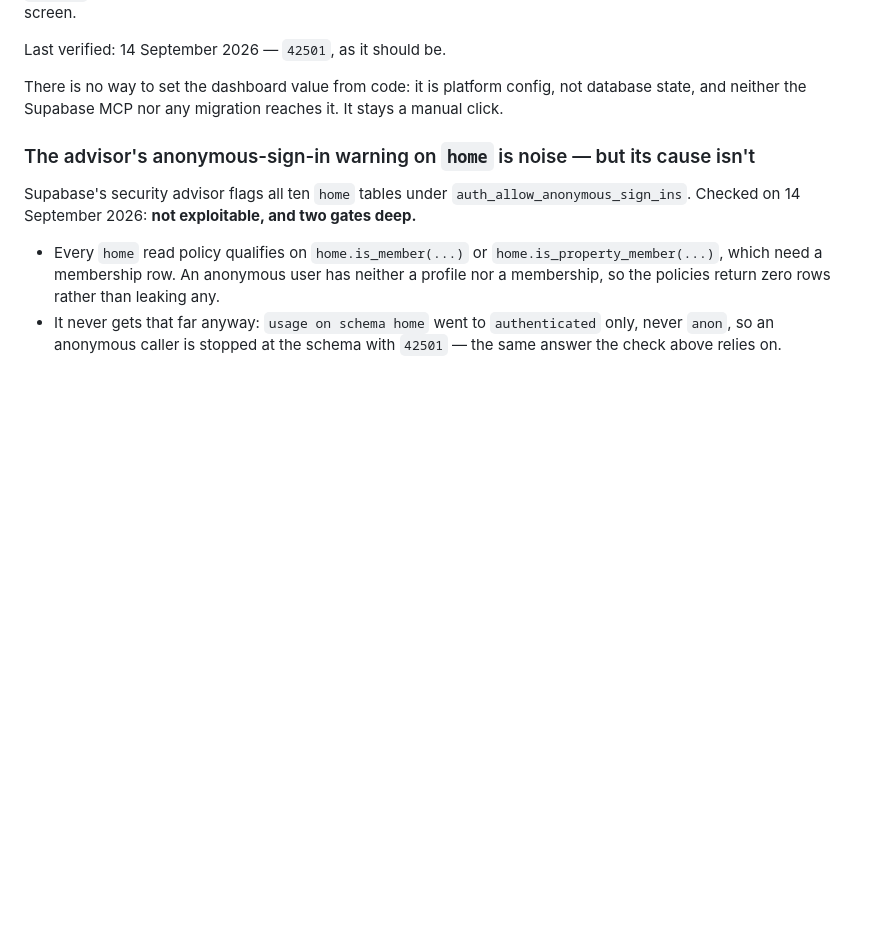
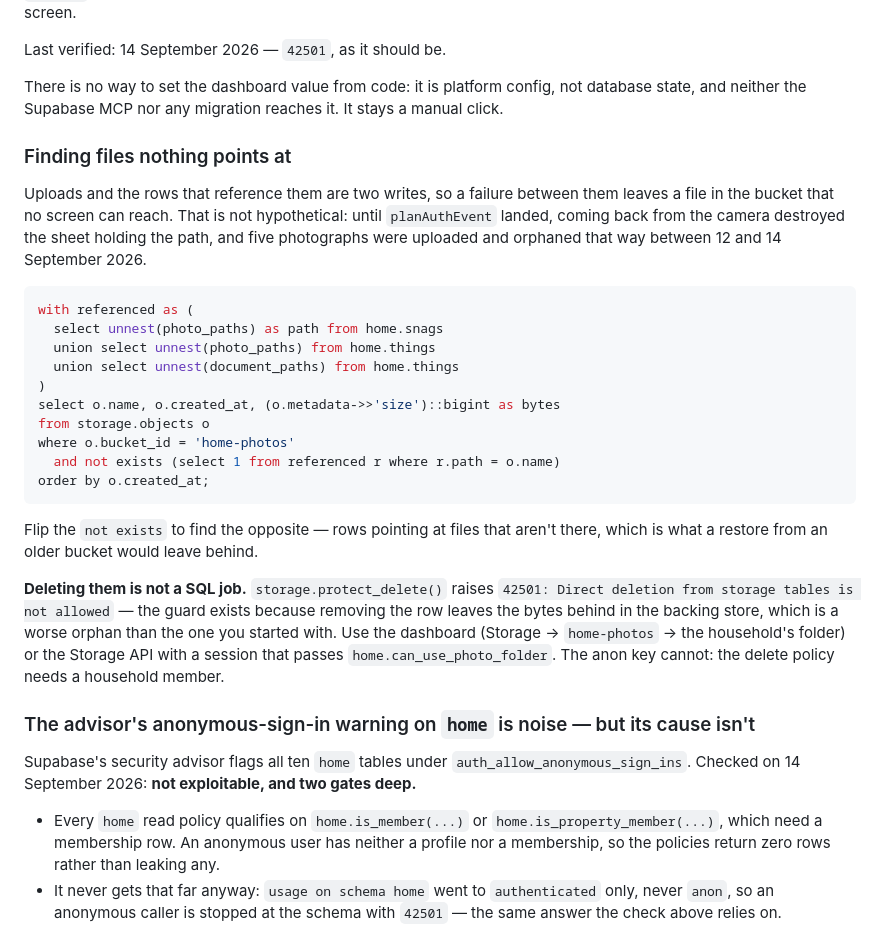
Before and after one commit to Mturnernz/snag-app, a Markdown page: SNAG_INFRA_NOTES.md, the part around the change. Rendered like a GitHub page; blank space fills up the shorter version.

Commit message:
Write down how to find files nothing points at
An upload and the row that references it are two writes, so a failure between
them leaves a file in the bucket no screen can reach. Until planAuthEvent
landed that was routine rather than rare: coming back from the camera
destroyed the sheet holding the path, and five photographs were uploaded and
orphaned that way between 12 and 14 September.

The audit query is now in SNAG_INFRA_NOTES.md, along with the thing that is
easy to get wrong: deleting them is not a SQL job. storage.protect_delete()
raises 42501 on a direct delete, and the guard is right — removing the row
leaves the bytes in the backing store, which is a worse orphan than the one you
started with. It has to be the dashboard or the Storage API with a session that
passes home.can_use_photo_folder, which the anon key cannot.

Co-Authored-By: Claude Opus 5 <noreply@anthropic.com>
Claude-Session: https://claude.ai/code/session_0168QX4gXVdzsVLf7fQnQwed

````diff
--- a/SNAG_INFRA_NOTES.md
+++ b/SNAG_INFRA_NOTES.md
@@ -58,6 +58,35 @@ Last verified: 14 September 2026 — `42501`, as it should be.
 
 There is no way to set the dashboard value from code: it is platform config, not database state,
 and neither the Supabase MCP nor any migration reaches it. It stays a manual click.
+
+### Finding files nothing points at
+
+Uploads and the rows that reference them are two writes, so a failure between them leaves a file
+in the bucket that no screen can reach. That is not hypothetical: until `planAuthEvent` landed,
+coming back from the camera destroyed the sheet holding the path, and five photographs were
+uploaded and orphaned that way between 12 and 14 September 2026.
+
+```sql
+with referenced as (
+  select unnest(photo_paths) as path from home.snags
+  union select unnest(photo_paths) from home.things
+  union select unnest(document_paths) from home.things
+)
+select o.name, o.created_at, (o.metadata->>'size')::bigint as bytes
+from storage.objects o
+where o.bucket_id = 'home-photos'
+  and not exists (select 1 from referenced r where r.path = o.name)
+order by o.created_at;
+```
+
+Flip the `not exists` to find the opposite — rows pointing at files that aren't there, which is
+what a restore from an older bucket would leave behind.
+
+**Deleting them is not a SQL job.** `storage.protect_delete()` raises `42501: Direct deletion from
+storage tables is not allowed` — the guard exists because removing the row leaves the bytes behind
+in the backing store, which is a worse orphan than the one you started with. Use the dashboard
+(Storage → `home-photos` → the household's folder) or the Storage API with a session that passes
+`home.can_use_photo_folder`. The anon key cannot: the delete policy needs a household member.
 
 ### The advisor's anonymous-sign-in warning on `home` is noise — but its cause isn't
 
````
